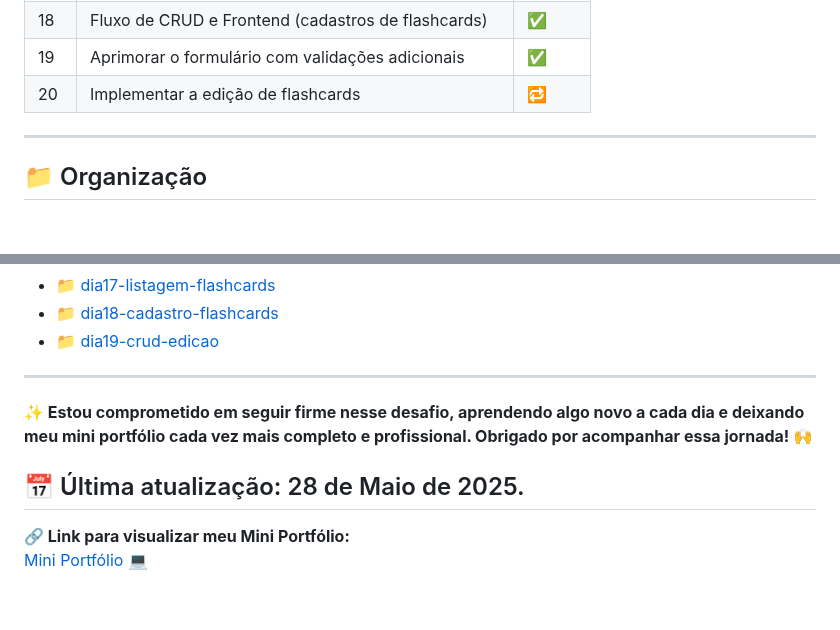
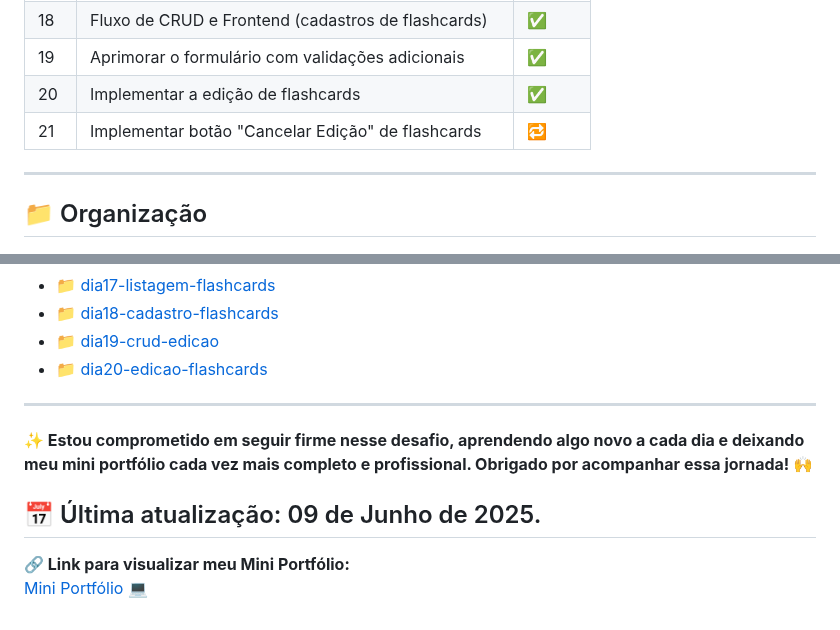
Before and after one commit to thiagogosilva/desafio-90dias-dev, a Markdown page: README.md, 2 parts joined by grey strips. GitHub-like rendering; blank space fills up the shorter version.

Commit message:
Atualização do README e anotações do dia 20

```diff
--- a/README.md
+++ b/README.md
@@ -72,7 +72,8 @@ Uma aplicação onde usuários podem:
 | 17  | Organizar e criar interfaces dos flashcards            | ✅     |
 | 18  | Fluxo de CRUD e Frontend (cadastros de flashcards)     | ✅     |
 | 19  | Aprimorar o formulário com validações adicionais       | ✅     |
-| 20  | Implementar a edição de flashcards                     | 🔁     |
+| 20  | Implementar a edição de flashcards                     | ✅     |
+| 21  | Implementar botão "Cancelar Edição" de flashcards      | 🔁     |
 ---
 ## 📁 Organização
 
@@ -138,11 +139,12 @@ Novos projetos serão adicionados diariamente ao longo do desafio. Fique de olho
 - [ 📁 dia17-listagem-flashcards](./dia17-listagem-flashcards/anotacoes.md)
 - [ 📁 dia18-cadastro-flashcards](./dia18-cadastro-flashcards/anotacoes.md)
 - [ 📁 dia19-crud-edicao](./dia19-crud-edicao/anotacoes.md)
+- [ 📁 dia20-edicao-flashcards](./dia20-edicao-flashcards/anotacoes.md)
 ---
 
 **✨ Estou comprometido em seguir firme nesse desafio, aprendendo algo novo a cada dia e deixando meu mini portfólio cada vez mais completo e profissional. Obrigado por acompanhar essa jornada! 🙌**
 
-## 📅 Última atualização: 28 de Maio de 2025.
+## 📅 Última atualização: 09 de Junho de 2025.
 
 **🔗 Link para visualizar meu Mini Portfólio:**
 [Mini Portfólio 💻](https://thiagogosilva.github.io/desafio-90dias-dev/)
```
Also changed, not shown: dia20-edicao-flashcards/anotacoes.md (added, +39 -0 lines).
